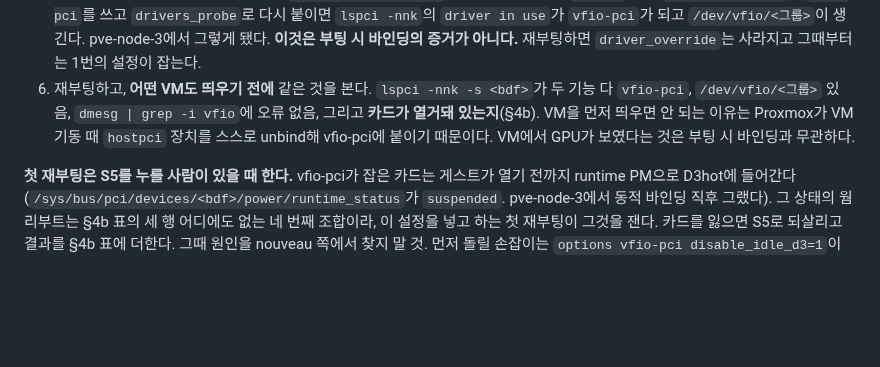
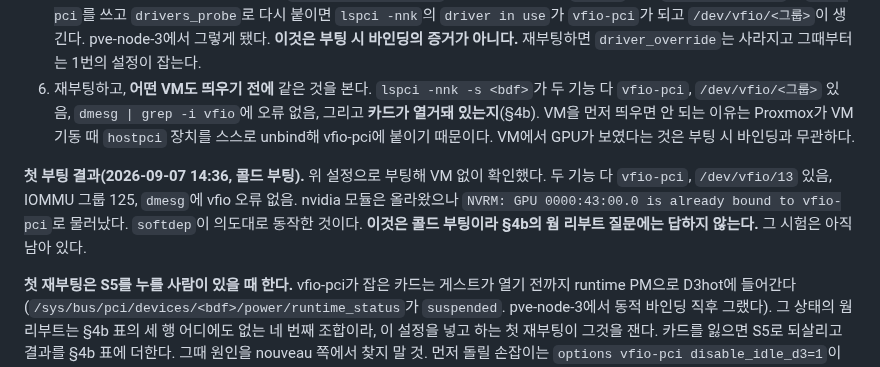
Before and after one commit to PNUops/pickle-infra-example, a Markdown page: runbooks/proxmox-node-intake.md, the part around the change. Rendered like a GitHub page; blank space fills up the shorter version.

```diff
--- a/runbooks/proxmox-node-intake.md
+++ b/runbooks/proxmox-node-intake.md
@@ -313,6 +313,11 @@ NVIDIA 패키지는 지우지 않는다. 컨테이너 경로가 쓰던 것이고
    장치를 스스로 unbind해 vfio-pci에 붙이기 때문이다. VM에서 GPU가 보였다는 것은 부팅 시
    바인딩과 무관하다.
 
+**첫 부팅 결과(2026-09-07 14:36, 콜드 부팅).** 위 설정으로 부팅해 VM 없이 확인했다. 두 기능 다
+`vfio-pci`, `/dev/vfio/13` 있음, IOMMU 그룹 125, `dmesg`에 vfio 오류 없음. nvidia 모듈은 올라왔으나
+`NVRM: GPU 0000:43:00.0 is already bound to vfio-pci`로 물러났다. `softdep`이 의도대로 동작한 것이다.
+**이것은 콜드 부팅이라 §4b의 웜 리부트 질문에는 답하지 않는다.** 그 시험은 아직 남아 있다.
+
 **첫 재부팅은 S5를 누를 사람이 있을 때 한다.** vfio-pci가 잡은 카드는 게스트가 열기 전까지
 runtime PM으로 D3hot에 들어간다(`/sys/bus/pci/devices/<bdf>/power/runtime_status`가
 `suspended`. pve-node-3에서 동적 바인딩 직후 그랬다). 그 상태의 웜 리부트는 §4b 표의 세 행 어디에도
```
Also changed, not shown: README.md (+1 -1 lines).
